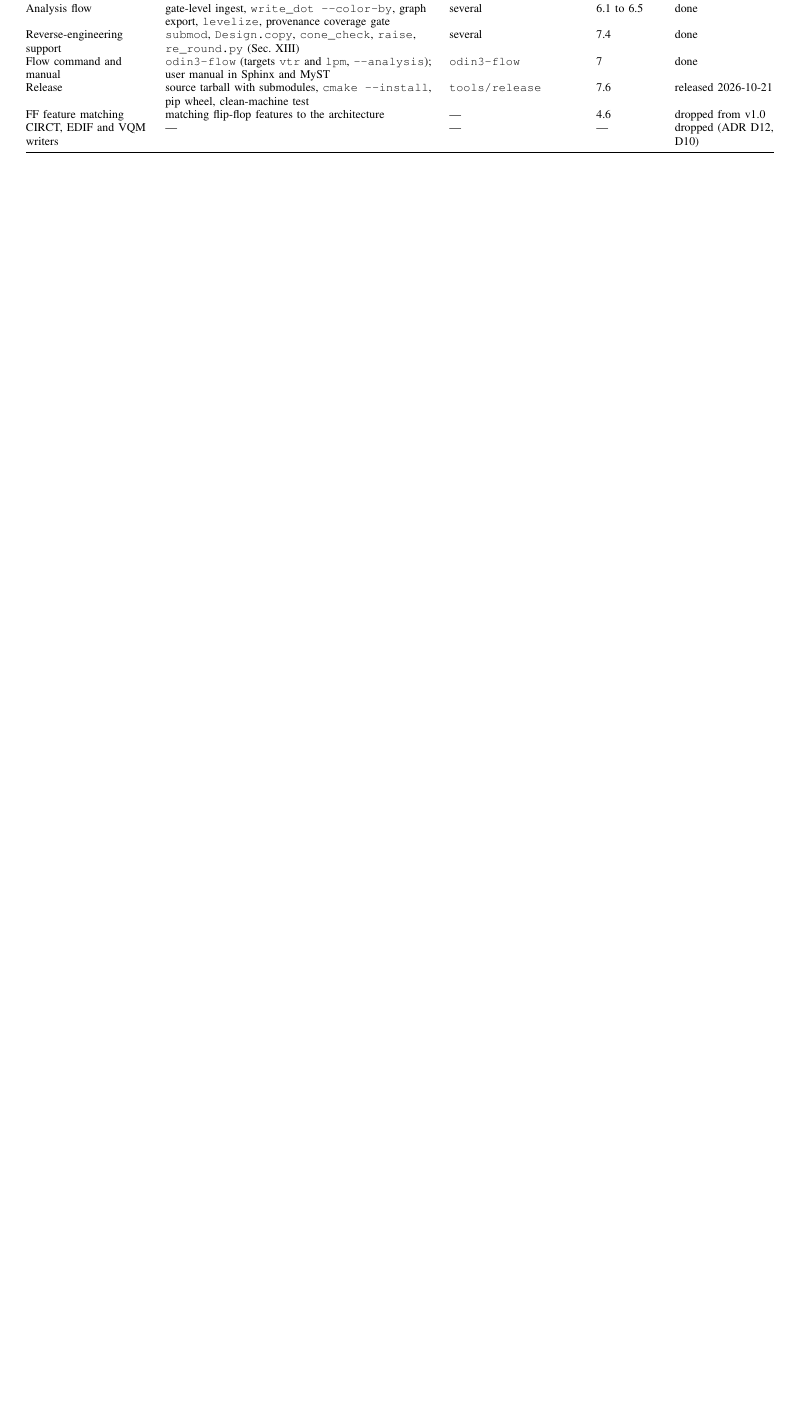
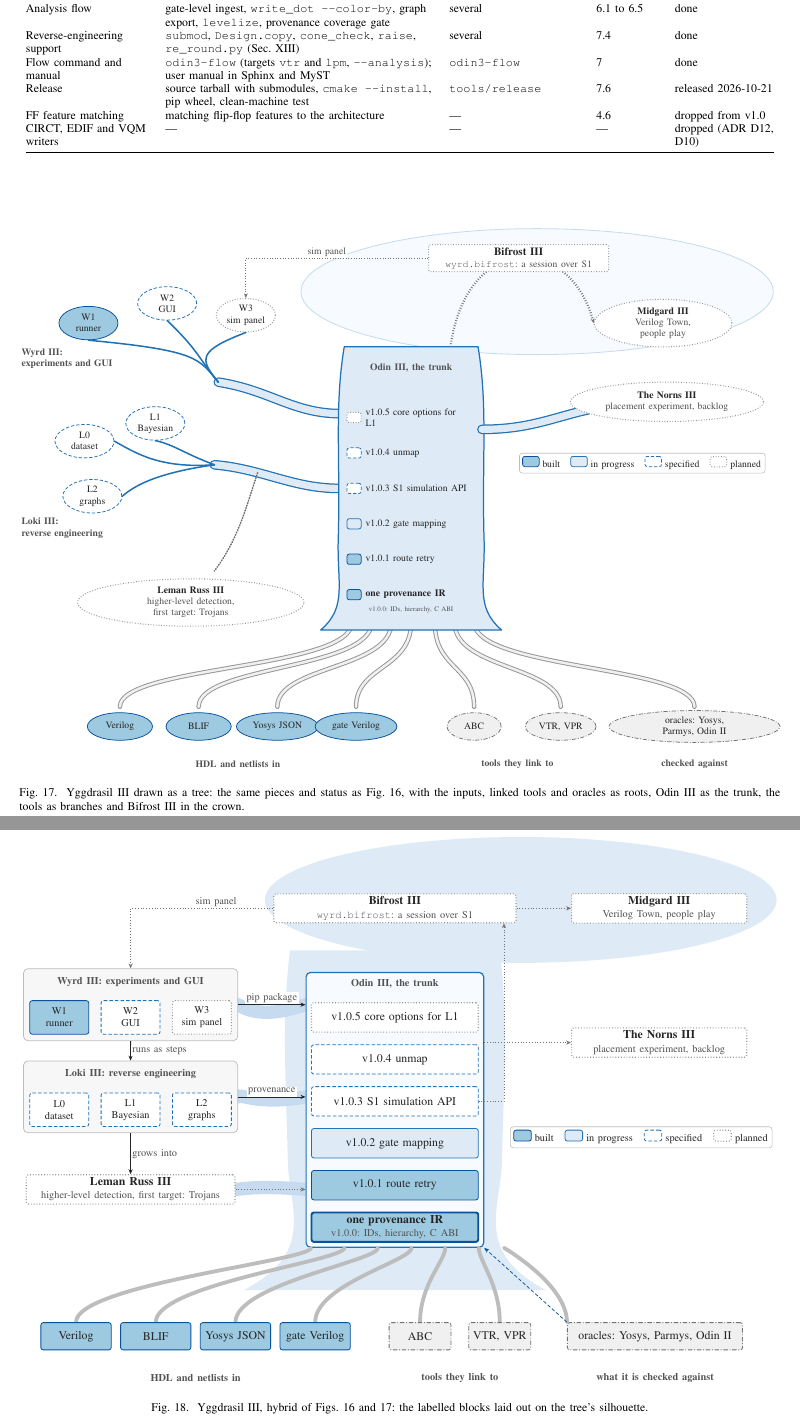
Before and after one commit to drpaj12/odin3, a LaTeX paper (docs/paper/odin3.tex, which reads docs/paper/IMAGE/fig_yggdrasil_hybrid.tex, docs/paper/IMAGE/fig_yggdrasil_tree.tex): part of page 29 of 32 before the commit and two parts of pages 30 and 31 of 34 after it, the two joined at a grey line, cut so that both start at the same text, the shorter picture padded with empty space. Compiled offline with pdfLaTeX.

Commit message:
docs(paper): Yggdrasil structure, figure, Norse-named After v1.0 (#234)
* paper: Yggdrasil figure (TikZ), figure list and SVG export

Co-Authored-By: Claude Sonnet 5.5 <noreply@anthropic.com>
Claude-Session: https://claude.ai/code/session_01A62VDZFXEPRTsZwptzzALQ

* paper: introduce Yggdrasil, restructure After v1.0 by Norse piece, add Midgard, Bifrost, Leman Russ and citations

Co-Authored-By: Claude Sonnet 5.5 <noreply@anthropic.com>
Claude-Session: https://claude.ai/code/session_01A62VDZFXEPRTsZwptzzALQ

* docs(paper): Wyrd III, Loki III, Midgard III, Bifrost III, Leman Russ III in prose and figure

Co-Authored-By: Claude Sonnet 5.5 <noreply@anthropic.com>
Claude-Session: https://claude.ai/code/session_01A62VDZFXEPRTsZwptzzALQ

* docs(paper): Yggdrasil III, The Norns III, tree and hybrid figure variants

Co-Authored-By: Claude Sonnet 5.5 <noreply@anthropic.com>
Claude-Session: https://claude.ai/code/session_01A62VDZFXEPRTsZwptzzALQ

* docs(paper): all three Yggdrasil III drafts (block, tree, hybrid) in the paper for now

Co-Authored-By: Claude Opus 5.5 <noreply@anthropic.com>
Claude-Session: https://claude.ai/code/session_01A62VDZFXEPRTsZwptzzALQ

---------

Co-authored-by: Claude Sonnet 5.5 <noreply@anthropic.com>

```diff
--- /dev/null
+++ b/docs/paper/IMAGE/fig_yggdrasil_hybrid.tex
@@ -0,0 +1,81 @@
+% Hybrid variant of fig_yggdrasil (for comparison; not \input by the paper): the tree silhouette
+% (tapering trunk, curved limbs, root lines, crown) behind the labelled boxes of the block figure.
+% Yggdrasil III, the world tree: Odin III is the trunk and every tool grows from it (Part II, After v1.0).
+% Status as of 2026-10-21 (POST-V1-ROADMAP). Wide figure: \textwidth (figure*).
+% Roots at the bottom (inputs, tools, oracles), the trunk in the middle (one provenance IR and its
+% patch releases, oldest at the bottom), branches left (Wyrd~III, Loki~III, Leman~Russ~III) and a bridge
+% (Bifrost~III) to Midgard~III at the crown.
+\begin{tikzpicture}[odin, node distance=3mm,
+  box/.append style={minimum height=6.5mm},
+  rel/.style={box, text width=38mm, minimum height=7mm},
+  limb/.style={line width=9pt, draw=o3blue3, line cap=round},
+  rootl/.style={line width=2.6pt, draw=o3grey4, line cap=round},
+  sm/.style={box, font=\scriptsize, text width=13mm, minimum height=8mm, inner sep=1.5pt}]
+  % ---- roots -------------------------------------------------------------------------
+  \node[box, built, text width=15mm] (v)  at (-7.6,-1.6) {Verilog};
+  \node[box, built, text width=15mm] (bl) at (-5.7,-1.6) {BLIF};
+  \node[box, built, text width=15mm] (yj) at (-3.8,-1.6) {Yosys JSON};
+  \node[box, built, text width=15mm] (gv) at (-1.9,-1.6) {gate Verilog};
+  \node[box, external, text width=13mm] (abc) at (0.6,-1.6) {ABC};
+  \node[box, external, text width=13mm] (vpr) at (2.5,-1.6) {VTR, VPR};
+  \node[box, external, text width=40mm] (orc) at (6.2,-1.6) {oracles: Yosys, Parmys, Odin~II};
+  \node[regionlabel] at (-4.75,-2.6) {HDL and netlists in};
+  \node[regionlabel] at (1.55,-2.6) {tools they link to};
+  \node[regionlabel] at (6.2,-2.6) {what it is checked against};
+  % ---- trunk -------------------------------------------------------------------------
+  \node[rel, built, emph]  (ir) at (0,1.0) {\textbf{one provenance IR}\\\odinsub{v1.0.0: IDs, hierarchy, C ABI}};
+  \node[rel, built]        (r1) at (0,2.0) {v1.0.1 route retry};
+  \node[rel, inprog]       (r2) at (0,3.0) {v1.0.2 gate mapping};
+  \node[rel, spec]         (r3) at (0,4.0) {v1.0.3 S1 simulation API};
+  \node[rel, spec]         (r4) at (0,5.0) {v1.0.4 unmap};
+  \node[rel, planned]      (r5) at (0,6.0) {v1.0.5 core options for L1};
+  \node[regionlabel] (tl) at (0,6.8) {Odin III, the trunk};
+  % ---- Wyrd~III ------------------------------------------------------------------------
+  \node[sm, built]   (w1) at (-8.0,6.0) {W1\\runner};
+  \node[sm, spec]    (w2) at (-6.3,6.0) {W2\\GUI};
+  \node[sm, planned] (w3) at (-4.6,6.0) {W3\\sim panel};
+  \node[regionlabel] (wl) at (-6.3,6.85) {Wyrd~III: experiments and GUI};
+  % ---- Loki~III --------------------------------------------------------------------------
+  \node[sm, spec] (l0) at (-8.0,3.8) {L0\\dataset};
+  \node[sm, spec] (l1) at (-6.3,3.8) {L1\\Bayesian};
+  \node[sm, spec] (l2) at (-4.6,3.8) {L2\\graphs};
+  \node[regionlabel] (ll) at (-6.3,4.65) {Loki~III: reverse engineering};
+  % ---- Leman~Russ~III --------------------------------------------------------------------
+  \node[box, planned, text width=48mm] (lr) at (-6.3,1.9) {\textbf{Leman~Russ~III}\\\odinsub{higher-level detection, first target: Trojans}};
+  % ---- crown -------------------------------------------------------------------------
+  \node[box, planned, text width=56mm] (bif) at (0,8.6) {\textbf{Bifrost~III}\\\odinsub{\odintt{wyrd.bifrost}: a session over S1}};
+  \node[box, planned, text width=40mm] (mid) at (6.3,8.6) {\textbf{Midgard~III}\\\odinsub{Verilog Town, people play}};
+  % ---- silhouette
+  \begin{scope}[on background layer]
+    \path[fill=o3blue2] (-3.6,-0.5) .. controls (-1.9,0.4) and (-2.5,1.4) .. (-2.55,2.5) .. controls (-2.6,4.5) and (-2.7,6.0) .. (-2.5,7.6) -- (2.5,7.6) .. controls (2.7,6.0) and (2.6,4.5) .. (2.55,2.5) .. controls (2.5,1.4) and (1.9,0.4) .. (3.6,-0.5) -- cycle;
+    \draw[limb] ([yshift=0mm]trunk.west |- wr.east) .. controls (-3.3,5.9) and (-3.7,6.3) .. (wr.east);
+    \draw[limb] ([yshift=0mm]trunk.west |- lk.east) .. controls (-3.3,3.9) and (-3.7,4.2) .. (lk.east);
+    \draw[limb] ([yshift=0mm]trunk.west |- lr.east) .. controls (-3.3,2.0) and (-3.7,1.9) .. (lr.east);
+    \node[fill=o3blue2, ellipse, minimum width=122mm, minimum height=30mm, inner sep=0pt] at (3.0,8.8) {};
+  \end{scope}
+  % ---- regions -----------------------------------------------------------------------
+  \begin{scope}[on background layer]
+    \node[bluregion, fit=(ir)(r1)(r2)(r3)(r4)(r5)(tl), inner sep=3pt, draw=o3blue7, line width=0.8pt] (trunk) {};
+    \node[region, fit=(w1)(w3)(wl)] (wr) {};
+    \node[region, fit=(l0)(l2)(ll)] (lk) {};
+  \end{scope}
+  % ---- roots and edges ---------------------------------------------------------------
+  \begin{scope}[on background layer]
+    \foreach \b/\tx in {v/-2.0, bl/-1.2, yj/-0.4, gv/0.4, abc/1.2, vpr/2.0}{
+      \draw[rootl] (\b.north) .. controls +(0,0.9) and ([xshift=\tx cm]trunk.south |- 0,0.2) .. ([xshift=\tx cm]trunk.south);
+    }
+    \draw[rootl] (orc.north west) .. controls +(0,0.9) and ([xshift=2.6cm]trunk.south) .. ([xshift=2.6cm]trunk.south);
+  \end{scope}
+  \draw[ref] (orc.north west) -- (trunk.south east);
+  \draw[flow] (wr.south) -- node[edgelabel, right] {runs as steps} (lk.north);
+  \draw[flow] (lk.south) -- node[edgelabel, right] {grows into} (lr.north);
+  \draw[flow] (wr.east) -- node[edgelabel, above] {pip package} (trunk.west |- wr.east);
+  \draw[flow] (lk.east) -- node[edgelabel, above] {provenance} (trunk.west |- lk.east);
+  \draw[flowplanned] (lr.east) -- (trunk.west |- lr.east);
+  \draw[flowplanned] (r3.east) -| ([xshift=-3mm]bif.south east);
+  \draw[flowplanned] (bif.east) -- (mid.west);
+  \draw[flowplanned] (bif.west) -| node[edgelabel, above, pos=0.2] {sim panel} (wr.north);
+  \node[box, planned, text width=40mm] (nor) at (6.3,5.4) {\textbf{The Norns~III}\\\odinsub{placement experiment, backlog}};
+  \draw[flowplanned] (trunk.east |- nor.west) -- (nor.west);
+  \odinlegend{anchor=north east, at={(9.0,3.4)}}
+\end{tikzpicture}
--- /dev/null
+++ b/docs/paper/IMAGE/fig_yggdrasil_tree.tex
@@ -0,0 +1,80 @@
+% Yggdrasil III as an organic world tree (variant of fig_yggdrasil, for comparison; not \input by the paper).
+% Roots at the bottom (inputs, tools, oracles), the trunk is Odin III with its one provenance IR and the
+% patch releases (oldest at the bottom), curved branches left (Wyrd~III, Loki~III, Leman~Russ~III), and
+% Bifrost~III as an arc over the crown to Midgard~III. Leaves and root tips are ellipses coloured by
+% build status (as of 2026-10-21).
+\begin{tikzpicture}[odin, node distance=3mm,
+  leaf/.style={ellipse, draw, align=center, line width=0.55pt, inner xsep=1pt, inner ysep=1pt,
+               minimum width=15mm, minimum height=8.5mm, font=\scriptsize},
+  tip/.style={ellipse, draw, align=center, line width=0.55pt, inner xsep=1pt, inner ysep=1pt,
+              minimum height=7mm, font=\scriptsize},
+  limb/.style={line width=7pt, draw=o3blue7, line cap=round},
+  limbin/.style={line width=5.2pt, draw=o3blue2, line cap=round},
+  twig/.style={line width=1.1pt, draw=o3blue7, line cap=round},
+  rootl/.style={line width=3.2pt, draw=o3grey5, line cap=round},
+  rootin/.style={line width=1.8pt, draw=o3grey2, line cap=round},
+  bmark/.style={legendkey, minimum width=3.6mm, minimum height=2.6mm},
+  rel/.style={font=\scriptsize, anchor=west, inner sep=1pt}]
+  % ---- roots (drawn first, behind the trunk) -----------------------------------------
+  \foreach \x/\tx in {-7.4/-1.5, -5.4/-1.0, -3.4/-0.5, -1.4/0.0, 1.6/0.6, 3.8/1.1, 7.2/1.6}{
+    \draw[rootl] (\tx,0.3) .. controls (\tx,-0.9) and (\x,-0.8) .. (\x,-1.85);
+    \draw[rootin] (\tx,0.3) .. controls (\tx,-0.9) and (\x,-0.8) .. (\x,-1.85);
+  }
+  \node[tip, built, text width=11mm]    (v)  at (-7.4,-2.35) {Verilog};
+  \node[tip, built, text width=11mm]    (bl) at (-5.4,-2.35) {BLIF};
+  \node[tip, built, text width=14mm]    (yj) at (-3.4,-2.35) {Yosys JSON};
+  \node[tip, built, text width=14mm]    (gv) at (-1.4,-2.35) {gate Verilog};
+  \node[tip, external, text width=9mm]  (abc) at (1.6,-2.35) {ABC};
+  \node[tip, external, text width=12mm] (vpr) at (3.8,-2.35) {VTR, VPR};
+  \node[tip, external, text width=30mm] (orc) at (7.2,-2.35) {oracles: Yosys, Parmys, Odin~II};
+  \node[regionlabel] at (-4.4,-3.3) {HDL and netlists in};
+  \node[regionlabel] at (2.7,-3.3) {tools they link to};
+  \node[regionlabel] at (7.2,-3.3) {checked against};
+  % ---- canopy and limbs (behind the trunk) ----------------------------------------------
+  \node[ellipse, fill=o3blue1, draw=o3blue3, line width=0.6pt, minimum width=120mm, minimum height=32mm, inner sep=0pt] at (3.2,8.7) {};
+  \draw[limb]   (-1.8,5.6) .. controls (-3.0,5.6) and (-3.6,6.2) .. (-4.9,6.4);
+  \draw[limbin] (-1.8,5.6) .. controls (-3.0,5.6) and (-3.6,6.2) .. (-4.9,6.4);
+  \draw[limb]   (-1.85,3.7) .. controls (-3.0,3.7) and (-3.8,4.2) .. (-5.0,4.3);
+  \draw[limbin] (-1.85,3.7) .. controls (-3.0,3.7) and (-3.8,4.2) .. (-5.0,4.3);
+  % ---- trunk ---------------------------------------------------------------------------
+  \path[draw=o3blue7, fill=o3blue2, line width=0.9pt]
+    (-2.3,0.1) .. controls (-1.6,0.7) and (-1.9,1.3) .. (-1.85,2.5)
+    .. controls (-1.8,4.5) and (-1.95,5.8) .. (-1.7,7.3)
+    -- (1.7,7.3) .. controls (1.95,5.8) and (1.8,4.5) .. (1.85,2.5)
+    .. controls (1.9,1.3) and (1.6,0.7) .. (2.3,0.1) -- cycle;
+  \node[bmark, built]    at (-1.45,1.0) {};  \node[rel] at (-1.2,1.0) {\textbf{one provenance IR}};
+  \node[font=\tiny, color=o3sub, anchor=west] at (-1.2,0.62) {v1.0.0: IDs, hierarchy, C ABI};
+  \node[bmark, built]    at (-1.45,1.9) {};  \node[rel] at (-1.2,1.9) {v1.0.1 route retry};
+  \node[bmark, inprog]   at (-1.45,2.8) {};  \node[rel] at (-1.2,2.8) {v1.0.2 gate mapping};
+  \node[bmark, spec]     at (-1.45,3.7) {};  \node[rel] at (-1.2,3.7) {v1.0.3 S1 simulation API};
+  \node[bmark, spec]     at (-1.45,4.6) {};  \node[rel] at (-1.2,4.6) {v1.0.4 unmap};
+  \node[bmark, planned]  at (-1.45,5.5) {};  \node[rel, text width=26mm] at (-1.2,5.5) {v1.0.5 core options for L1};
+  \node[regionlabel] (tl) at (0,6.75) {Odin III, the trunk};
+  % ---- Wyrd III branch ------------------------------------------------------------------
+  \node[leaf, built]   (w1) at (-8.2,7.9) {W1\\runner};
+  \node[leaf, spec]    (w2) at (-6.2,8.4) {W2\\GUI};
+  \node[leaf, planned] (w3) at (-4.2,8.1) {W3\\sim panel};
+  \foreach \l in {w1,w2,w3}{ \draw[twig] (-4.9,6.4) .. controls (-5.4,7.0) and (-5.4,7.2) .. (\l.south); }
+  \node[regionlabel, anchor=north, text width=34mm] at (-8.2,7.3) {Wyrd III:\\experiments and GUI};
+  % ---- Loki III branch --------------------------------------------------------------------
+  \node[leaf, spec] (l0) at (-8.3,4.9) {L0\\dataset};
+  \node[leaf, spec] (l1) at (-6.5,5.35) {L1\\Bayesian};
+  \node[leaf, spec] (l2) at (-8.1,3.5) {L2\\graphs};
+  \draw[twig] (-5.0,4.3) .. controls (-5.8,4.6) and (-6.0,4.8) .. (l1.south);
+  \draw[twig] (-5.0,4.3) .. controls (-6.4,4.2) and (-7.0,4.6) .. (l0.east);
+  \draw[twig] (-5.0,4.3) .. controls (-6.4,4.1) and (-7.0,3.8) .. (l2.east);
+  \node[regionlabel, anchor=north, text width=34mm] at (-8.2,3.0) {Loki III:\\reverse engineering};
+  % ---- Leman Russ III branch (grows from Loki III) -----------------------------------------
+  \draw[twig, draw=o3grey6, dash pattern=on 0.6pt off 1.3pt] (-3.9,4.1) .. controls (-4.2,3.2) and (-4.4,2.4) .. (-5.0,1.6);
+  \node[leaf, planned, text width=40mm, minimum height=10mm] (lr) at (-5.6,0.8) {\textbf{Leman~Russ~III}\\\odinsub{higher-level detection, first target: Trojans}};
+  % ---- crown: Bifrost III arc to Midgard III ------------------------------------------------
+  \node[leaf, planned, text width=24mm, minimum height=11mm] (mid) at (6.4,7.9) {\textbf{Midgard~III}\\\odinsub{Verilog Town, people play}};
+  \draw[flowplanned, line width=1.6pt] (1.0,7.3) .. controls (1.4,10.2) and (4.0,10.2) .. (mid.west)
+    node[pos=0.5, box, planned, fill=white, text width=44mm] (bif) {\textbf{Bifrost~III}\\\odinsub{\odintt{wyrd.bifrost}: a session over S1}};
+  \draw[flowplanned] (bif.west) -- ++(-1.2,0) -| node[edgelabel, pos=0.2, above] {sim panel} (w3.north);
+  % ---- The Norns III: placement experiment (backlog) ------------------------------------
+  \draw[limb]   (1.8,5.2) .. controls (3.0,5.2) and (3.6,5.5) .. (4.5,5.7);
+  \draw[limbin] (1.8,5.2) .. controls (3.0,5.2) and (3.6,5.5) .. (4.5,5.7);
+  \node[leaf, planned, text width=34mm, minimum height=10mm] (nor) at (6.5,5.9) {\textbf{The Norns~III}\\\odinsub{placement experiment, backlog}};
+  \odinlegend{anchor=north east, at={(9.0,4.6)}}
+\end{tikzpicture}
--- a/docs/paper/odin3.tex
+++ b/docs/paper/odin3.tex
@@ -2466,0 +2474,17 @@ game, ported to pygame-ce on Odin III.
+\label{fig:yggdrasil}
+\end{figure*}
+
+\begin{figure*}[t]
+\centering
+\odinfit{\textwidth}{\input{IMAGE/fig_yggdrasil_tree}}
+\caption{Yggdrasil~III drawn as a tree: the same pieces and status as Fig.~\ref{fig:yggdrasil}, with
+the inputs, linked tools and oracles as roots, Odin~III as the trunk, the tools as branches and
+Bifrost~III in the crown.}
+\label{fig:yggdrasil-tree}
+\end{figure*}
+
+\begin{figure*}[t]
+\centering
+\odinfit{\textwidth}{\input{IMAGE/fig_yggdrasil_hybrid}}
+\caption{Yggdrasil~III, hybrid of Figs.~\ref{fig:yggdrasil} and~\ref{fig:yggdrasil-tree}: the
+labelled blocks laid out on the tree's silhouette.}
```
Also changed, not shown: docs/paper/IMAGE/fig_yggdrasil.tex (added, +69 -0 lines), docs/paper/IMAGE/figures.tex (+3 -0 lines), docs/paper/odin3.bib (+18 -0 lines), docs/paper/IMAGE/svg/fig_re.svg (added), docs/paper/IMAGE/svg/fig_yggdrasil.svg (added), docs/paper/README.md, docs/paper/odin3.tex (98 more changed lines), 1 other file.
